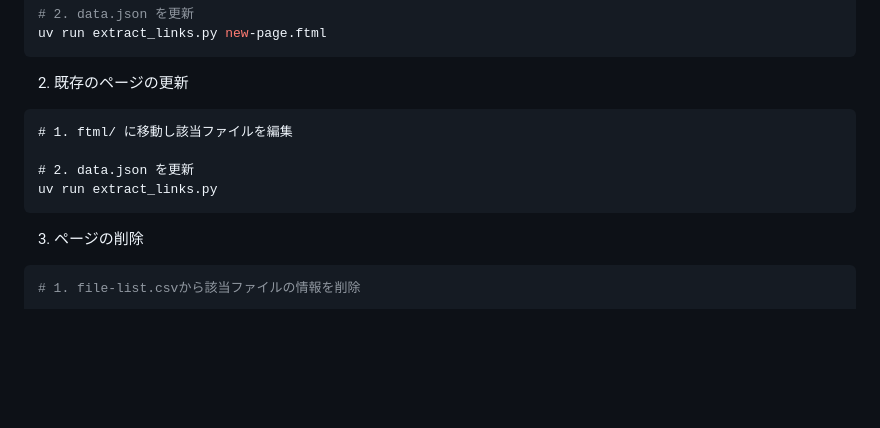
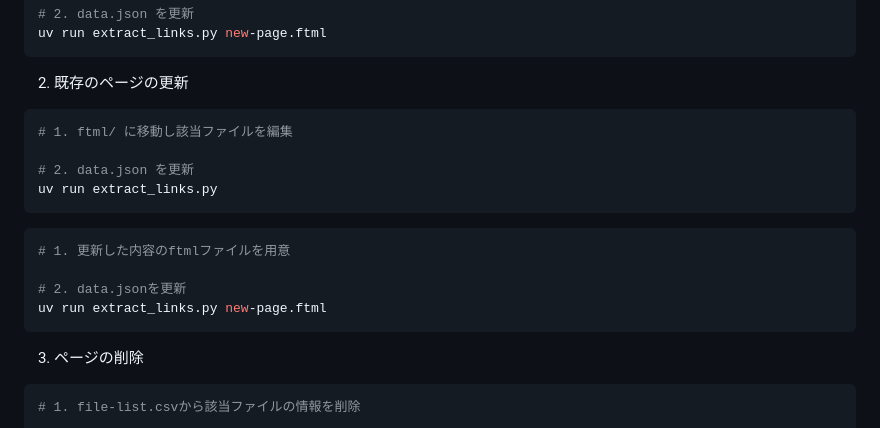
Before and after one commit to sendoh-oroka/wikidot_link, a Markdown page: README.md, the part around the change. Rendered like a GitHub page; blank space fills up the shorter version.

Commit message:
Revise README for page update instructions
Updated instructions for editing and updating existing pages in README.

````diff
--- a/README.md
+++ b/README.md
@@ -91,11 +91,17 @@ uv run extract_links.py new-page.ftml
 ```
 
 2. 既存のページの更新
-```
+```sh
 # 1. ftml/ に移動し該当ファイルを編集
 
 # 2. data.json を更新
 uv run extract_links.py
+```
+```sh
+# 1. 更新した内容のftmlファイルを用意
+
+# 2. data.jsonを更新
+uv run extract_links.py new-page.ftml
 ```
 
 3. ページの削除
````
